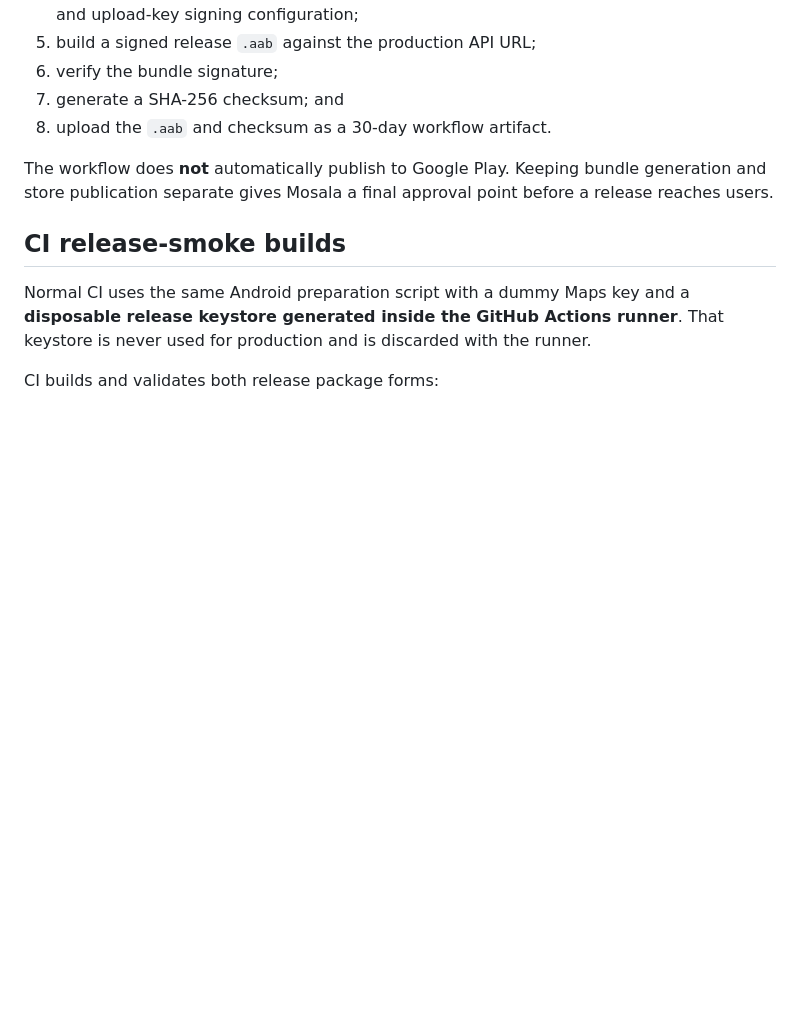
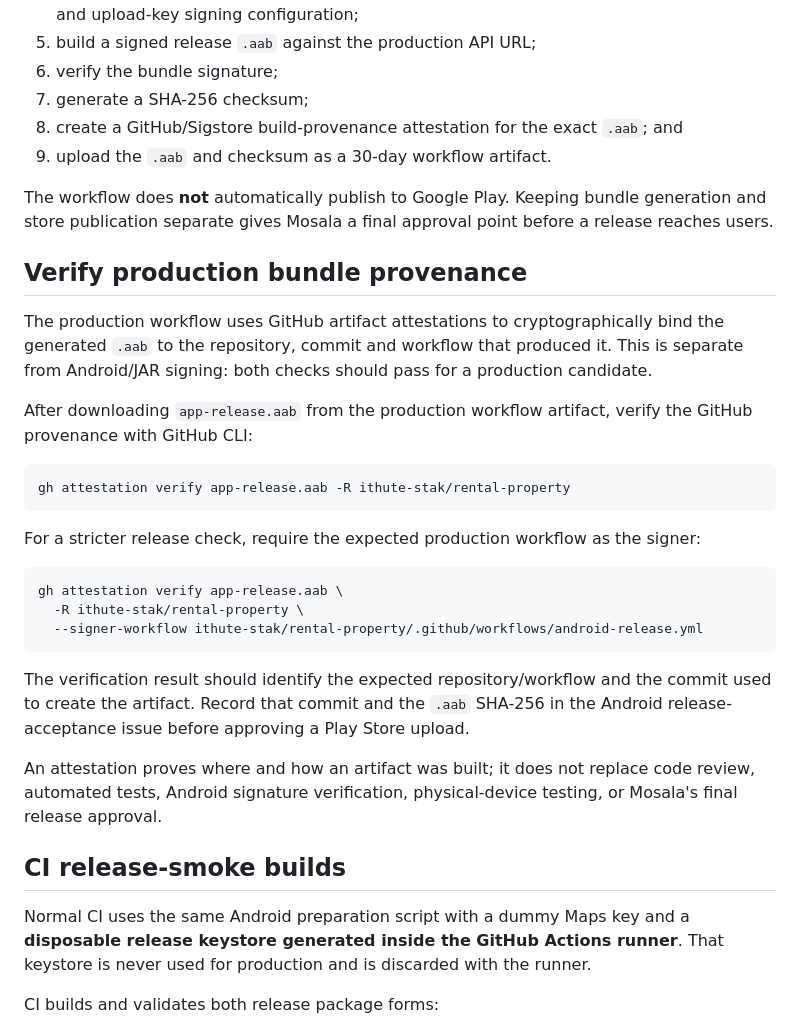
Before and after one commit to ithute-stak/rental-property, a Markdown page: docs/ANDROID_RELEASE.md, the part around the change. Rendered like a GitHub page; blank space fills up the shorter version.

Commit message:
docs: document Android bundle provenance verification

````diff
--- a/docs/ANDROID_RELEASE.md
+++ b/docs/ANDROID_RELEASE.md
@@ -85,10 +85,33 @@ The workflow will:
 4. inject the Mosala application ID, app label, Internet permission, Maps key placeholder, and upload-key signing configuration;
 5. build a signed release `.aab` against the production API URL;
 6. verify the bundle signature;
-7. generate a SHA-256 checksum; and
-8. upload the `.aab` and checksum as a 30-day workflow artifact.
+7. generate a SHA-256 checksum;
+8. create a GitHub/Sigstore build-provenance attestation for the exact `.aab`; and
+9. upload the `.aab` and checksum as a 30-day workflow artifact.
 
 The workflow does **not** automatically publish to Google Play. Keeping bundle generation and store publication separate gives Mosala a final approval point before a release reaches users.
+
+## Verify production bundle provenance
+
+The production workflow uses GitHub artifact attestations to cryptographically bind the generated `.aab` to the repository, commit and workflow that produced it. This is separate from Android/JAR signing: both checks should pass for a production candidate.
+
+After downloading `app-release.aab` from the production workflow artifact, verify the GitHub provenance with GitHub CLI:
+
+```bash
+gh attestation verify app-release.aab -R ithute-stak/rental-property
+```
+
+For a stricter release check, require the expected production workflow as the signer:
+
+```bash
+gh attestation verify app-release.aab \
+  -R ithute-stak/rental-property \
+  --signer-workflow ithute-stak/rental-property/.github/workflows/android-release.yml
+```
+
+The verification result should identify the expected repository/workflow and the commit used to create the artifact. Record that commit and the `.aab` SHA-256 in the Android release-acceptance issue before approving a Play Store upload.
+
+An attestation proves where and how an artifact was built; it does not replace code review, automated tests, Android signature verification, physical-device testing, or Mosala's final release approval.
 
 ## CI release-smoke builds
 
````
